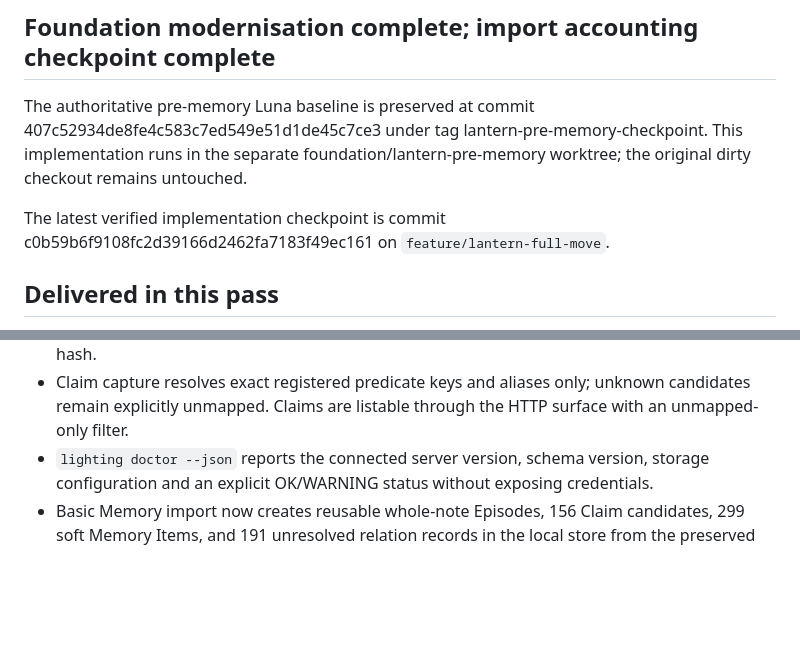
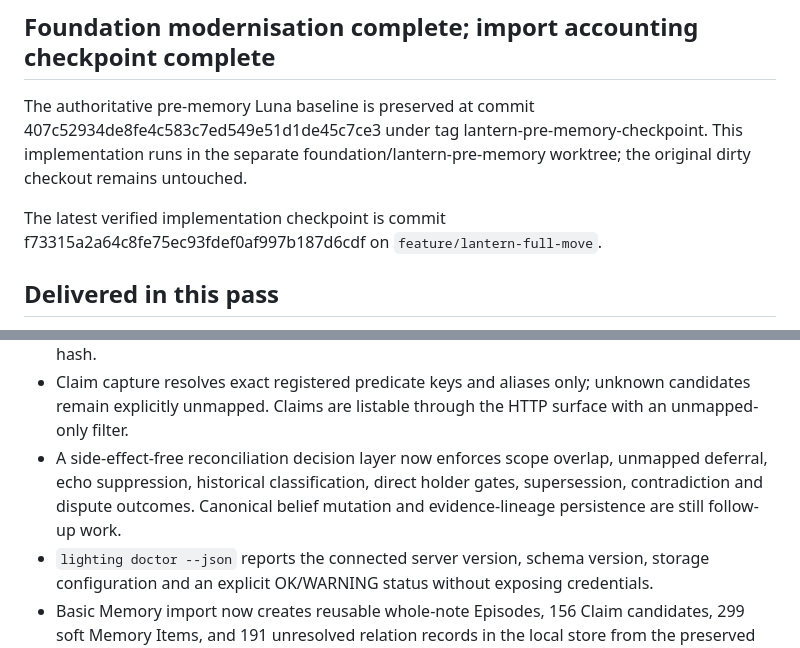
Before and after one commit to matthewjameswatkins1978-cyber/lantern-keeper, a Markdown page: CURRENT.md, 2 parts joined by grey strips. Rendered like a GitHub page; blank space fills up the shorter version.

Commit message:
docs: record reconciliation checkpoint

```diff
--- a/CURRENT.md
+++ b/CURRENT.md
@@ -9,7 +9,7 @@ foundation/lantern-pre-memory worktree; the original dirty checkout remains
 untouched.
 
 The latest verified implementation checkpoint is commit
-c0b59b6f9108fc2d39166d2462fa7183f49ec161 on `feature/lantern-full-move`.
+f73315a2a64c8fe75ec93fdef0af997b187d6cdf on `feature/lantern-full-move`.
 
 ## Delivered in this pass
 
@@ -50,6 +50,10 @@ c0b59b6f9108fc2d39166d2462fa7183f49ec161 on `feature/lantern-full-move`.
 - Claim capture resolves exact registered predicate keys and aliases only;
   unknown candidates remain explicitly unmapped. Claims are listable through
   the HTTP surface with an unmapped-only filter.
+- A side-effect-free reconciliation decision layer now enforces scope overlap,
+  unmapped deferral, echo suppression, historical classification, direct
+  holder gates, supersession, contradiction and dispute outcomes. Canonical
+  belief mutation and evidence-lineage persistence are still follow-up work.
 - `lighting doctor --json` reports the connected server version, schema version,
   storage configuration and an explicit OK/WARNING status without exposing
   credentials.
```
